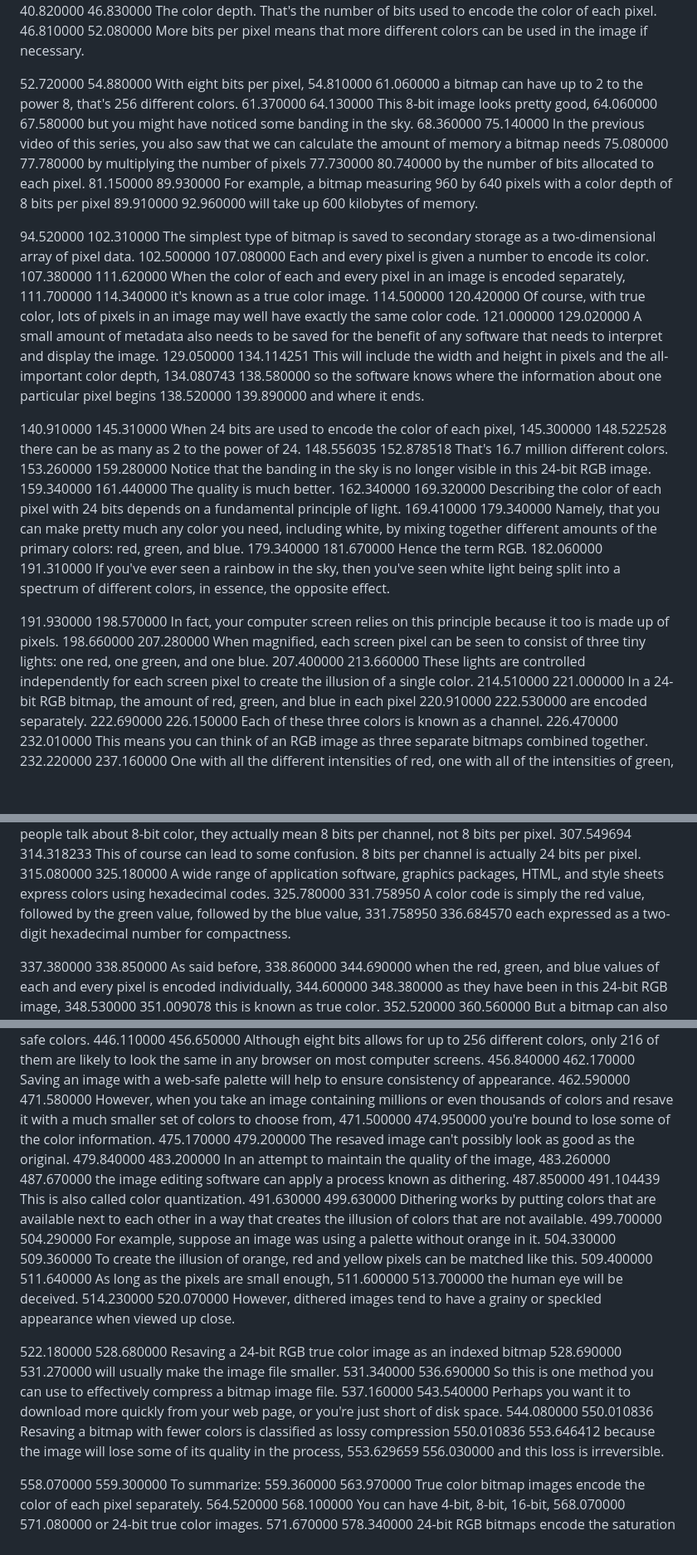
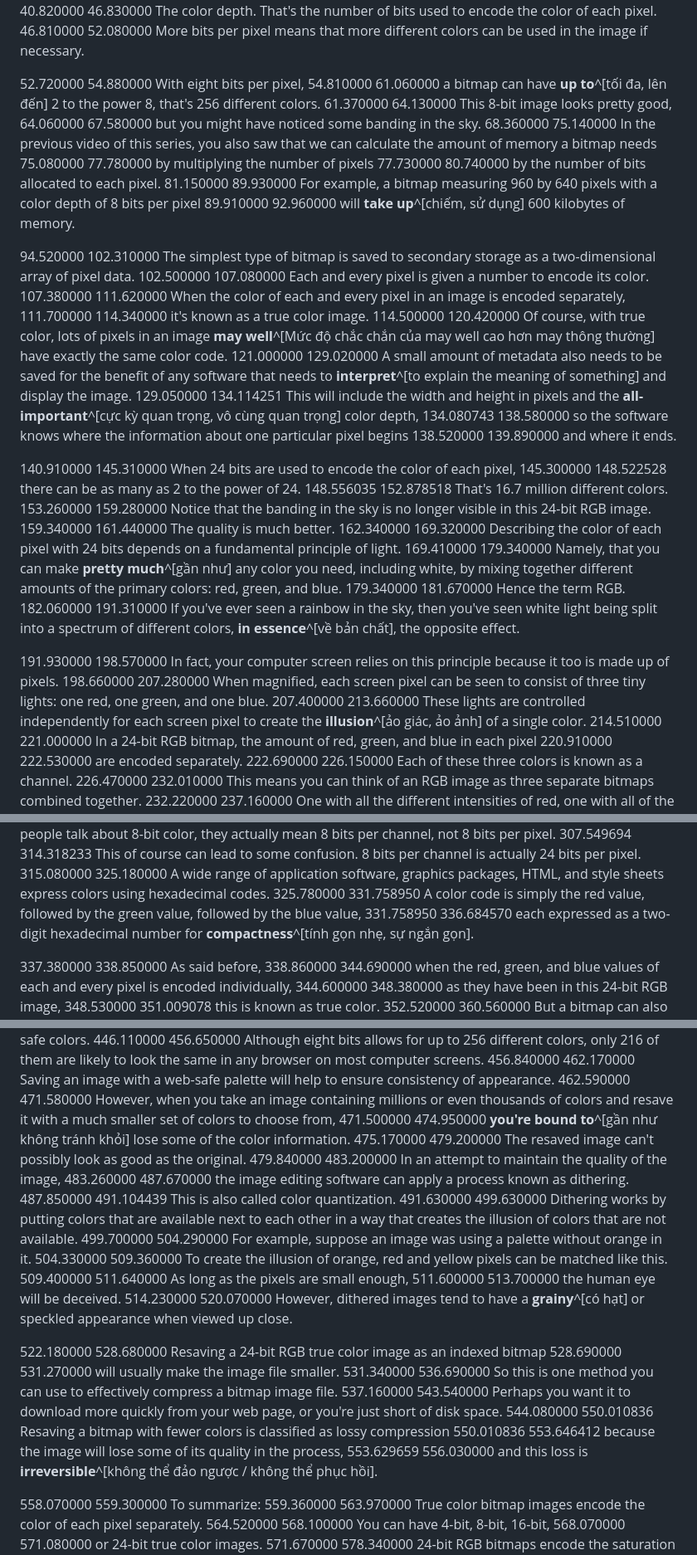
Before and after one commit to idmbull/lang, a Markdown page: library/Idm/True Colour and Indexed Colour Bitmaps.md, 3 parts joined by grey strips. Shown at 83% size. Rendered like a GitHub page; blank space fills up the shorter version.

```diff
--- a/library/Idm/True Colour and Indexed Colour Bitmaps.md
+++ b/library/Idm/True Colour and Indexed Colour Bitmaps.md
@@ -14,22 +14,22 @@ youtube: https://www.youtube.com/watch?v=cwHPuU3sHOk
 46.810000	52.080000		More bits per pixel means that more different colors can be used in the image if necessary.
 
 52.720000	54.880000		With eight bits per pixel,
-54.810000	61.060000		a bitmap can have up to 2 to the power 8, that's 256 different colors.
+54.810000	61.060000		a bitmap can have **up to**^[tối đa, lên đến] 2 to the power 8, that's 256 different colors.
 61.370000	64.130000		This 8-bit image looks pretty good,
 64.060000	67.580000		but you might have noticed some banding in the sky.
 68.360000	75.140000		In the previous video of this series, you also saw that we can calculate the amount of memory a bitmap needs
 75.080000	77.780000		by multiplying the number of pixels
 77.730000	80.740000		by the number of bits allocated to each pixel.
 81.150000	89.930000		For example, a bitmap measuring 960 by 640 pixels with a color depth of 8 bits per pixel
-89.910000	92.960000		will take up 600 kilobytes of memory.
+89.910000	92.960000		will **take up**^[chiếm, sử dụng] 600 kilobytes of memory.
 
 94.520000	102.310000		The simplest type of bitmap is saved to secondary storage as a two-dimensional array of pixel data.
 102.500000	107.080000		Each and every pixel is given a number to encode its color.
 107.380000	111.620000		When the color of each and every pixel in an image is encoded separately,
 111.700000	114.340000		it's known as a true color image.
-114.500000	120.420000		Of course, with true color, lots of pixels in an image may well have exactly the same color code.
-121.000000	129.020000		A small amount of metadata also needs to be saved for the benefit of any software that needs to interpret and display the image.
-129.050000	134.114251		This will include the width and height in pixels and the all-important color depth,
+114.500000	120.420000		Of course, with true color, lots of pixels in an image **may well**^[Mức độ chắc chắn của may well cao hơn may thông thường] have exactly the same color code.
+121.000000	129.020000		A small amount of metadata also needs to be saved for the benefit of any software that needs to **interpret**^[to explain the meaning of something] and display the image.
+129.050000	134.114251		This will include the width and height in pixels and the **all-important**^[cực kỳ quan trọng, vô cùng quan trọng] color depth,
 134.080743	138.580000		so the software knows where the information about one particular pixel begins
 138.520000	139.890000		and where it ends.
 
@@ -39,13 +39,13 @@ youtube: https://www.youtube.com/watch?v=cwHPuU3sHOk
 153.260000	159.280000		Notice that the banding in the sky is no longer visible in this 24-bit RGB image.
 159.340000	161.440000		The quality is much better.
 162.340000	169.320000		Describing the color of each pixel with 24 bits depends on a fundamental principle of light.
-169.410000	179.340000		Namely, that you can make pretty much any color you need, including white, by mixing together different amounts of the primary colors: red, green, and blue.
+169.410000	179.340000		Namely, that you can make **pretty much**^[gần như] any color you need, including white, by mixing together different amounts of the primary colors: red, green, and blue.
 179.340000	181.670000		Hence the term RGB.
-182.060000	191.310000		If you've ever seen a rainbow in the sky, then you've seen white light being split into a spectrum of different colors, in essence, the opposite effect.
+182.060000	191.310000		If you've ever seen a rainbow in the sky, then you've seen white light being split into a spectrum of different colors, **in essence**^[về bản chất], the opposite effect.
 
 191.930000	198.570000		In fact, your computer screen relies on this principle because it too is made up of pixels.
 198.660000	207.280000		When magnified, each screen pixel can be seen to consist of three tiny lights: one red, one green, and one blue.
-207.400000	213.660000		These lights are controlled independently for each screen pixel to create the illusion of a single color.
+207.400000	213.660000		These lights are controlled independently for each screen pixel to create the **illusion**^[ảo giác, ảo ảnh] of a single color.
 214.510000	221.000000		In a 24-bit RGB bitmap, the amount of red, green, and blue in each pixel
 220.910000	222.530000		are encoded separately.
 222.690000	226.150000		Each of these three colors is known as a channel.
@@ -69,7 +69,7 @@ youtube: https://www.youtube.com/watch?v=cwHPuU3sHOk
 307.549694	314.318233		This of course can lead to some confusion. 8 bits per channel is actually 24 bits per pixel.
 315.080000	325.180000		A wide range of application software, graphics packages, HTML, and style sheets express colors using hexadecimal codes.
 325.780000	331.758950		A color code is simply the red value, followed by the green value, followed by the blue value,
-331.758950	336.684570		each expressed as a two-digit hexadecimal number for compactness.
+331.758950	336.684570		each expressed as a two-digit hexadecimal number for **compactness**^[tính gọn nhẹ, sự ngắn gọn].
 
 337.380000	338.850000		As said before,
 338.860000	344.690000		when the red, green, and blue values of each and every pixel is encoded individually,
@@ -93,7 +93,7 @@ youtube: https://www.youtube.com/watch?v=cwHPuU3sHOk
 446.110000	456.650000		Although eight bits allows for up to 256 different colors, only 216 of them are likely to look the same in any browser on most computer screens.
 456.840000	462.170000		Saving an image with a web-safe palette will help to ensure consistency of appearance.
 462.590000	471.580000		However, when you take an image containing millions or even thousands of colors and resave it with a much smaller set of colors to choose from,
-471.500000	474.950000		you're bound to lose some of the color information.
+471.500000	474.950000		**you're bound to**^[gần như không tránh khỏi] lose some of the color information.
 475.170000	479.200000		The resaved image can't possibly look as good as the original.
 479.840000	483.200000		In an attempt to maintain the quality of the image,
 483.260000	487.670000		the image editing software can apply a process known as dithering.
@@ -103,7 +103,7 @@ youtube: https://www.youtube.com/watch?v=cwHPuU3sHOk
 504.330000	509.360000		To create the illusion of orange, red and yellow pixels can be matched like this.
 509.400000	511.640000		As long as the pixels are small enough,
 511.600000	513.700000		the human eye will be deceived.
-514.230000	520.070000		However, dithered images tend to have a grainy or speckled appearance when viewed up close.
+514.230000	520.070000		However, dithered images tend to have a **grainy**^[có hạt] or speckled appearance when viewed up close.
 
 522.180000	528.680000		Resaving a 24-bit RGB true color image as an indexed bitmap
 528.690000	531.270000		will usually make the image file smaller.
@@ -111,7 +111,7 @@ youtube: https://www.youtube.com/watch?v=cwHPuU3sHOk
 537.160000	543.540000		Perhaps you want it to download more quickly from your web page, or you're just short of disk space.
 544.080000	550.010836		Resaving a bitmap with fewer colors is classified as lossy compression
 550.010836	553.646412		because the image will lose some of its quality in the process,
-553.629659	556.030000		and this loss is irreversible.
+553.629659	556.030000		and this loss is **irreversible**^[không thể đảo ngược / không thể phục hồi].
 
 558.070000	559.300000		To summarize:
 559.360000	563.970000		True color bitmap images encode the color of each pixel separately.
```
